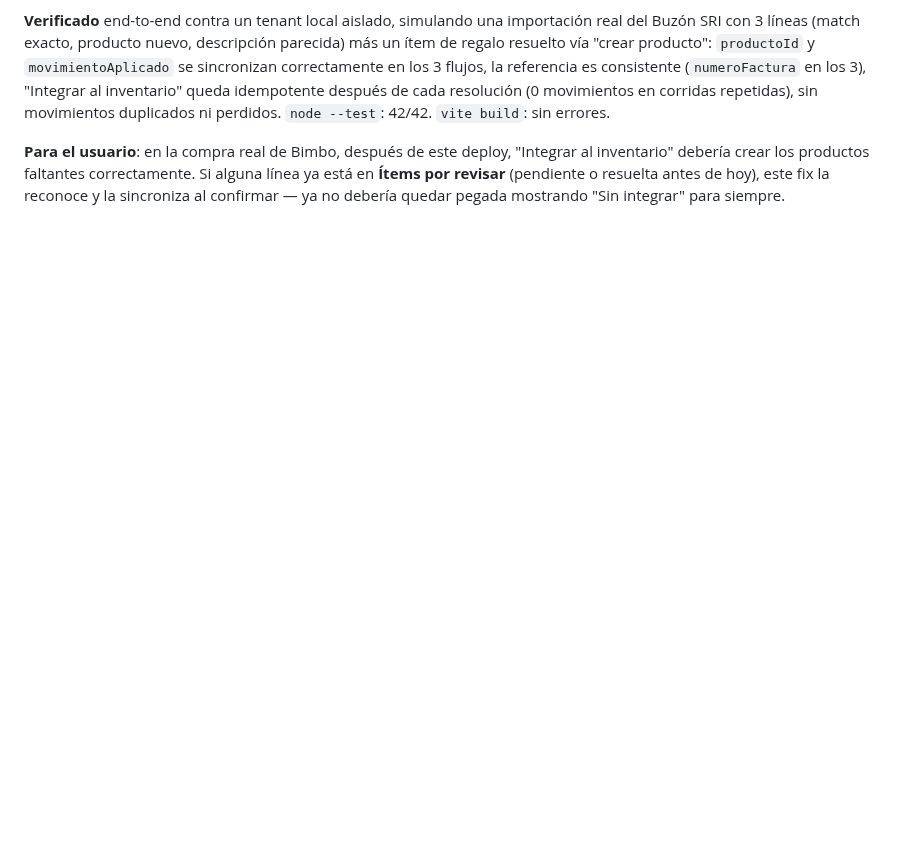
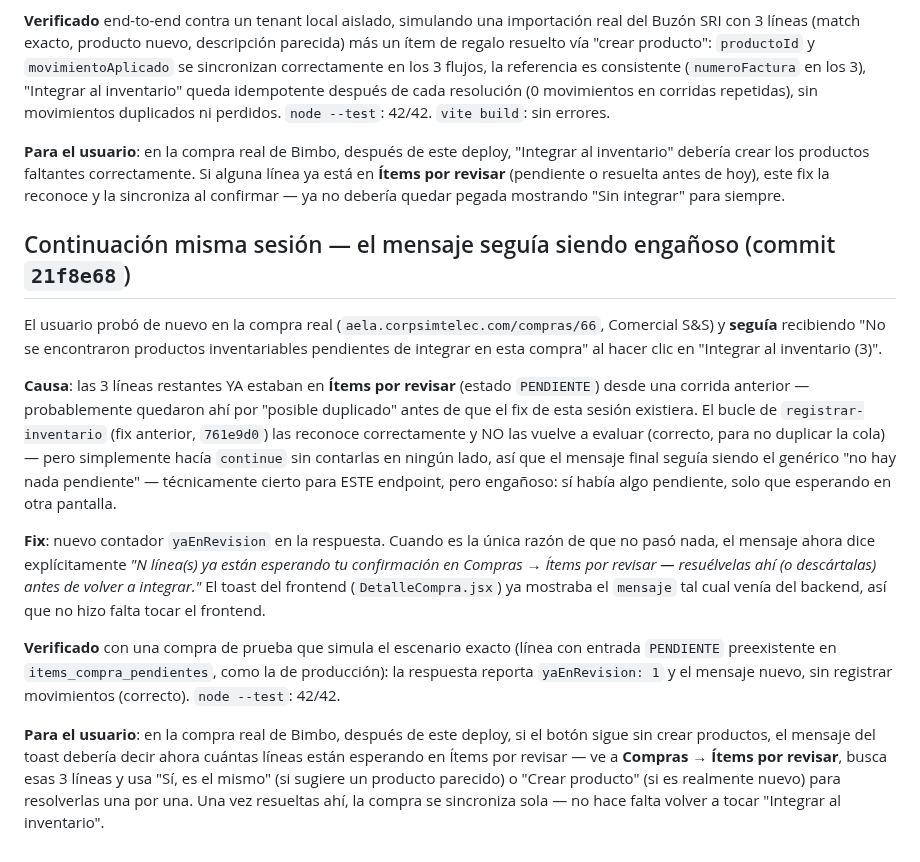
Before and after one commit to raocampo/AELAERP, a Markdown page: docs/pendientes-2026-08-13.md, the part around the change. Rendered like a GitHub page; blank space fills up the shorter version.

Commit message:
docs: documentar fix de mensaje engañoso en registrar-inventario (yaEnRevision)
Co-Authored-By: Claude Sonnet 5 <noreply@anthropic.com>

```diff
--- a/docs/pendientes-2026-08-13.md
+++ b/docs/pendientes-2026-08-13.md
@@ -255,3 +255,41 @@ correctamente. Si alguna línea ya está en **Ítems por revisar**
 (pendiente o resuelta antes de hoy), este fix la reconoce y la sincroniza
 al confirmar — ya no debería quedar pegada mostrando "Sin integrar" para
 siempre.
+
+## Continuación misma sesión — el mensaje seguía siendo engañoso (commit `21f8e68`)
+
+El usuario probó de nuevo en la compra real (`aela.corpsimtelec.com/compras/66`,
+Comercial S&S) y **seguía** recibiendo "No se encontraron productos
+inventariables pendientes de integrar en esta compra" al hacer clic en
+"Integrar al inventario (3)".
+
+**Causa**: las 3 líneas restantes YA estaban en **Ítems por revisar**
+(estado `PENDIENTE`) desde una corrida anterior — probablemente quedaron
+ahí por "posible duplicado" antes de que el fix de esta sesión existiera.
+El bucle de `registrar-inventario` (fix anterior, `761e9d0`) las
+reconoce correctamente y NO las vuelve a evaluar (correcto, para no
+duplicar la cola) — pero simplemente hacía `continue` sin contarlas en
+ningún lado, así que el mensaje final seguía siendo el genérico "no hay
+nada pendiente" — técnicamente cierto para ESTE endpoint, pero engañoso:
+sí había algo pendiente, solo que esperando en otra pantalla.
+
+**Fix**: nuevo contador `yaEnRevision` en la respuesta. Cuando es la
+única razón de que no pasó nada, el mensaje ahora dice explícitamente
+*"N línea(s) ya están esperando tu confirmación en Compras → Ítems por
+revisar — resuélvelas ahí (o descártalas) antes de volver a integrar."*
+El toast del frontend (`DetalleCompra.jsx`) ya mostraba el `mensaje` tal
+cual venía del backend, así que no hizo falta tocar el frontend.
+
+**Verificado** con una compra de prueba que simula el escenario exacto
+(línea con entrada `PENDIENTE` preexistente en `items_compra_pendientes`,
+como la de producción): la respuesta reporta `yaEnRevision: 1` y el
+mensaje nuevo, sin registrar movimientos (correcto). `node --test`: 42/42.
+
+**Para el usuario**: en la compra real de Bimbo, después de este deploy,
+si el botón sigue sin crear productos, el mensaje del toast debería decir
+ahora cuántas líneas están esperando en Ítems por revisar — ve a
+**Compras → Ítems por revisar**, busca esas 3 líneas y usa "Sí, es el
+mismo" (si sugiere un producto parecido) o "Crear producto" (si es
+realmente nuevo) para resolverlas una por una. Una vez resueltas ahí,
+la compra se sincroniza sola — no hace falta volver a tocar "Integrar al
+inventario".
```
